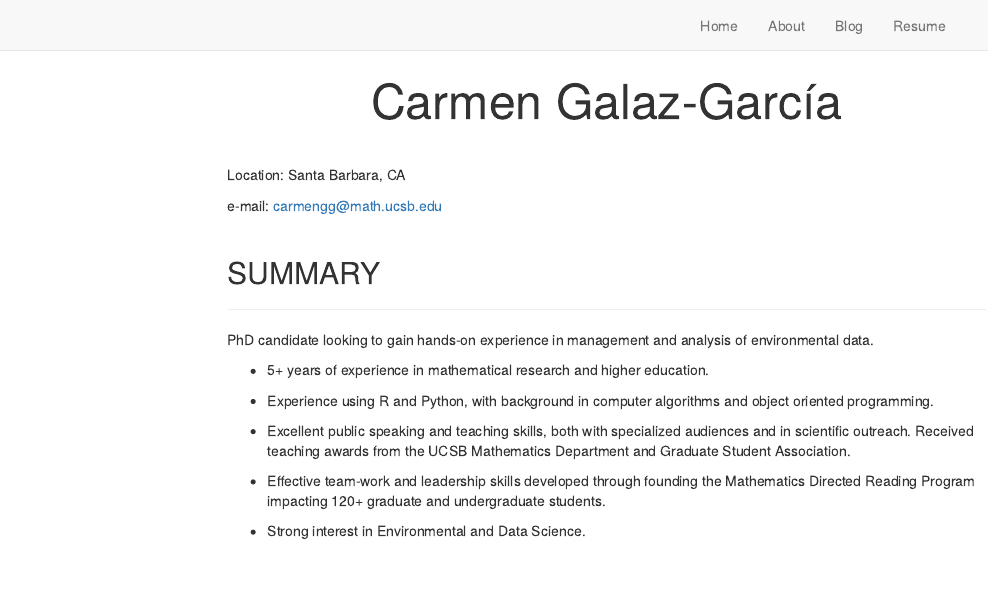
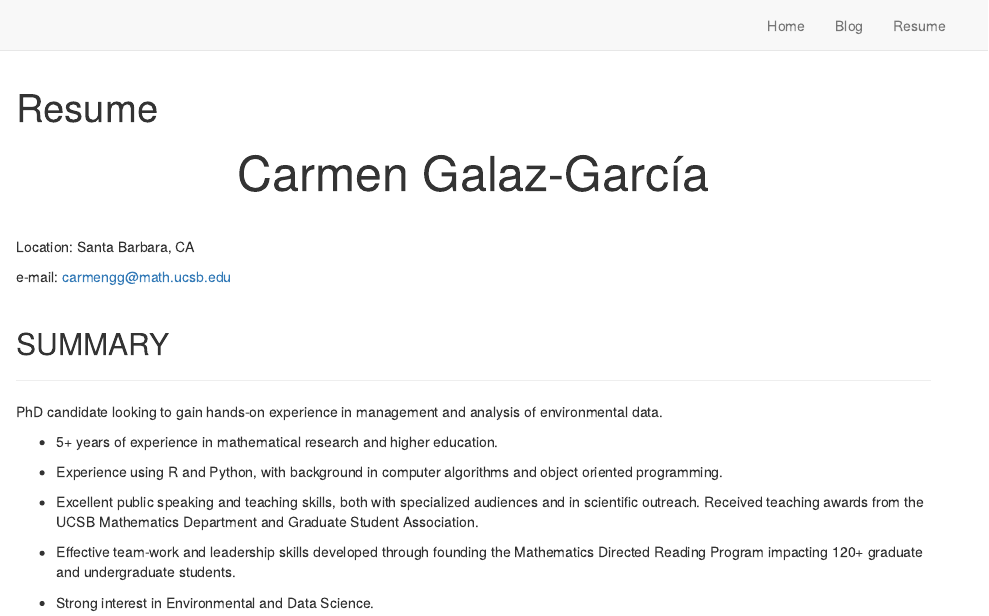
Before and after one commit to carmengg/my_coding_website, an R Markdown document (resume.Rmd): the page in a window 1100 px wide, from its top. Rendered offline with R 4.5, knitr and Pandoc, with nearby package versions; menus at the side of the page are left out.

Commit message:
Updated Resume

```diff
--- a/_site.yml
+++ b/_site.yml
@@ -7,8 +7,6 @@ navbar:
   right:
     - text: "Home"
       href: index.html
-    - text: "About"
-      href: about.html
     - text: "Blog"      # add
       href: blog.html   # add
     - text: "Resume"
--- a/resume.Rmd
+++ b/resume.Rmd
@@ -1,8 +1,9 @@
 ---
-output:
-  html_document:
-    toc: true  # make a table of contents
-    toc_float: true  # table of contents as sidebar
+title: "Resume"
+#output:
+  # html_document:
+  #   toc: true  # make a table of contents
+  #   toc_float: true  # table of contents as sidebar
 ---
 
 <center>
```
Also changed, not shown: about.Rmd (deleted, +0 -9 lines), docs/search.json, 4 other files.
